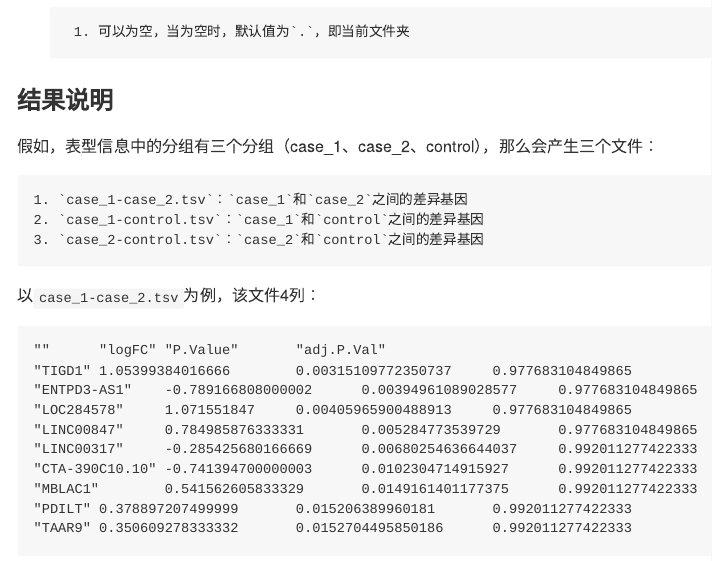
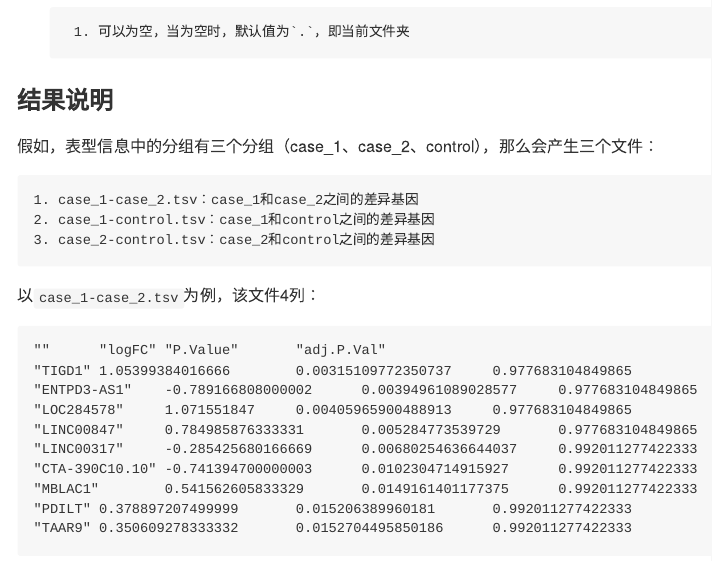
Before and after one commit to gtlixing/gtts_de_limma, an R Markdown document (README.Rmd): the page in a window 1100 px wide, from 3030 px down. Rendered offline with R 4.5, knitr and Pandoc, with nearby package versions; the code chunks are not run, so their results and figures are left out.

Commit message:
docs: markdown列表里面的`

```diff
--- a/README.Rmd
+++ b/README.Rmd
@@ -148,9 +148,9 @@ optional arguments:
 
 假如，表型信息中的分组有三个分组（case_1、case_2、control），那么会产生三个文件：
 
-    1. `case_1-case_2.tsv`：`case_1`和`case_2`之间的差异基因
-    2. `case_1-control.tsv`：`case_1`和`control`之间的差异基因
-    3. `case_2-control.tsv`：`case_2`和`control`之间的差异基因
+    1. case_1-case_2.tsv：case_1和case_2之间的差异基因
+    2. case_1-control.tsv：case_1和control之间的差异基因
+    3. case_2-control.tsv：case_2和control之间的差异基因
 
 以`case_1-case_2.tsv`为例，该文件4列：
 
```
Also changed, not shown: README.md.
